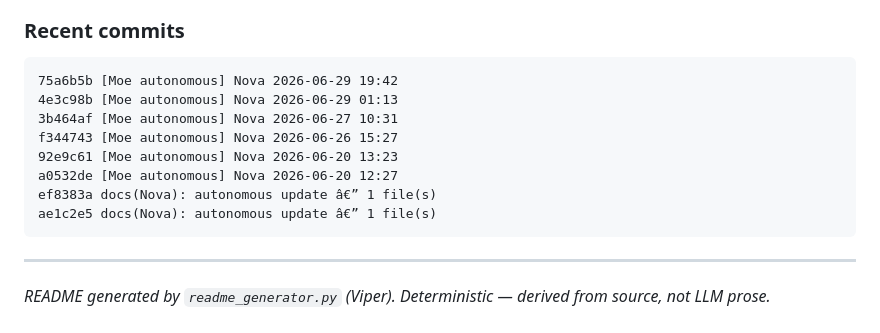
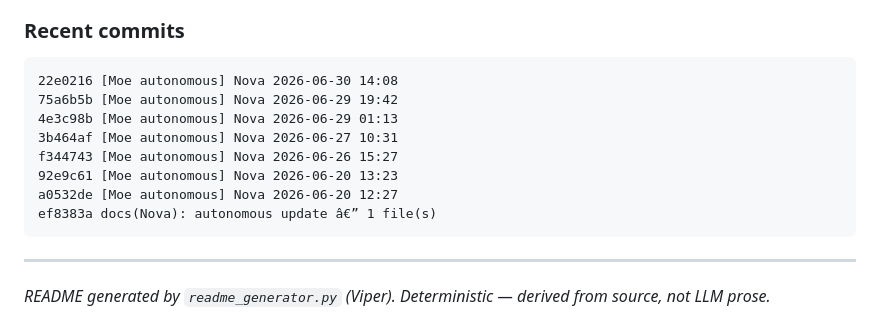
Before and after one commit to chrisalunlloyd2-sudo/Nova, a Markdown page: README.md, the part around one of its changes. GitHub-like rendering.

Commit message:
[Moe autonomous] Nova 2026-07-23 23:55

````diff
--- a/README.md
+++ b/README.md
@@ -164,6 +164,7 @@ Executable entry points (have a `__main__` block):
 
 ### Recent commits
 ```
+22e0216 [Moe autonomous] Nova 2026-06-30 14:08
 75a6b5b [Moe autonomous] Nova 2026-06-29 19:42
 4e3c98b [Moe autonomous] Nova 2026-06-29 01:13
 3b464af [Moe autonomous] Nova 2026-06-27 10:31
@@ -171,7 +172,6 @@ f344743 [Moe autonomous] Nova 2026-06-26 15:27
 92e9c61 [Moe autonomous] Nova 2026-06-20 13:23
 a0532de [Moe autonomous] Nova 2026-06-20 12:27
 ef8383a docs(Nova): autonomous update â€” 1 file(s)
-ae1c2e5 docs(Nova): autonomous update â€” 1 file(s)
 ```
 
 ---
````
Also changed, not shown: other parts of README.md (+2 -2 lines).
